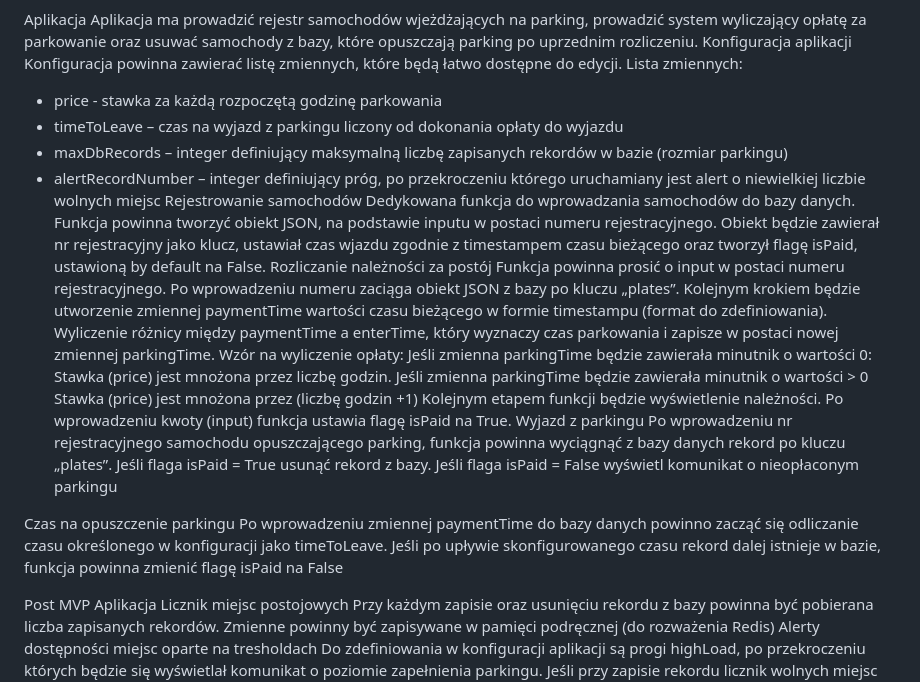
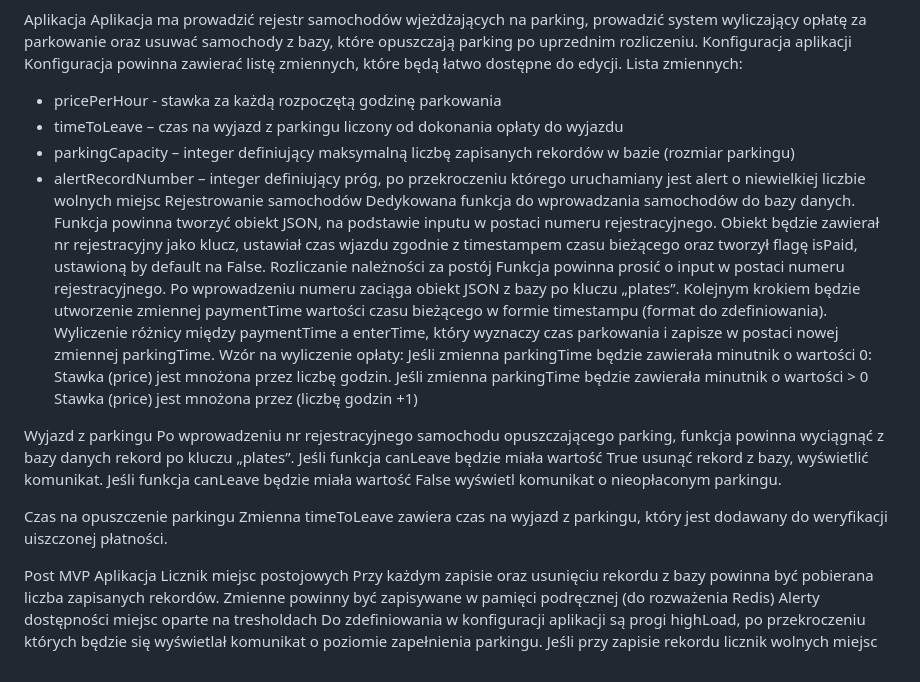
Before and after one commit to GadNest/Parking-service, a Markdown page: README.md, the part around the change. GitHub-like rendering.

Commit message:
removed function trigger

```diff
--- a/README.md
+++ b/README.md
@@ -18,9 +18,9 @@ Aplikacja
 Aplikacja ma prowadzić rejestr samochodów wjeżdżających na parking, prowadzić system wyliczający opłatę za parkowanie oraz usuwać samochody z bazy, które opuszczają parking po uprzednim rozliczeniu.
 Konfiguracja aplikacji
 Konfiguracja powinna zawierać listę zmiennych, które będą łatwo dostępne do edycji. Lista zmiennych:
-- price - stawka za każdą rozpoczętą godzinę parkowania
+- pricePerHour - stawka za każdą rozpoczętą godzinę parkowania
 - timeToLeave – czas na wyjazd z parkingu liczony od dokonania opłaty do wyjazdu
-- maxDbRecords – integer definiujący maksymalną liczbę zapisanych rekordów w bazie (rozmiar parkingu)
+- parkingCapacity – integer definiujący maksymalną liczbę zapisanych rekordów w bazie (rozmiar parkingu)
 - alertRecordNumber – integer definiujący próg, po przekroczeniu którego uruchamiany jest alert o niewielkiej liczbie wolnych miejsc
 Rejestrowanie samochodów
 Dedykowana funkcja do wprowadzania samochodów do bazy danych. Funkcja powinna tworzyć obiekt JSON, na podstawie inputu w postaci numeru rejestracyjnego. Obiekt będzie zawierał nr rejestracyjny jako klucz, ustawiał czas wjazdu zgodnie z timestampem czasu bieżącego oraz tworzył flagę isPaid, ustawioną by default na False.
@@ -31,16 +31,16 @@ Jeśli zmienna parkingTime będzie zawierała minutnik o wartości 0:
 	Stawka (price) jest mnożona przez liczbę godzin.
 Jeśli zmienna parkingTime będzie zawierała minutnik o wartości > 0
 	Stawka (price) jest mnożona przez (liczbę godzin +1)
-Kolejnym etapem funkcji będzie wyświetlenie należności. Po wprowadzeniu kwoty (input) funkcja ustawia flagę isPaid na True.
+
 Wyjazd z parkingu
 Po wprowadzeniu nr rejestracyjnego samochodu opuszczającego parking, funkcja powinna wyciągnąć z bazy danych rekord po kluczu „plates”.
-Jeśli flaga isPaid = True
-	usunąć rekord z bazy.
-Jeśli flaga isPaid = False
-	wyświetl komunikat o nieopłaconym parkingu
+Jeśli funkcja canLeave będzie miała wartość True
+	usunąć rekord z bazy, wyświetlić komunikat.
+Jeśli funkcja canLeave będzie miała wartość False
+	wyświetl komunikat o nieopłaconym parkingu.
 
 Czas na opuszczenie parkingu
-Po wprowadzeniu zmiennej paymentTime do bazy danych powinno zacząć się odliczanie czasu określonego w konfiguracji jako timeToLeave. Jeśli po upływie skonfigurowanego czasu rekord dalej istnieje w bazie, funkcja powinna zmienić flagę isPaid na False
+Zmienna timeToLeave zawiera czas na wyjazd z parkingu, który jest dodawany do weryfikacji uiszczonej płatności.
 
 Post MVP
 Aplikacja
```
